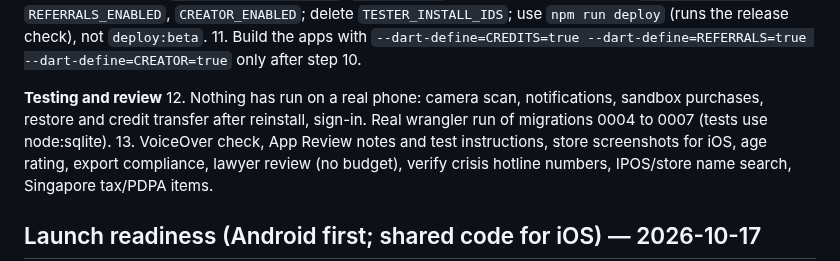
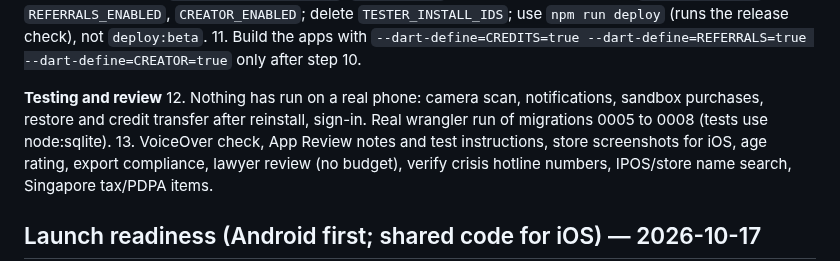
Before and after one commit to Yunlong2601/tarot-app, a Markdown page: PROGRESS.md, the part around the change. Drawn GitHub-style.

Commit message:
PROGRESS: migrations to test are 0005 to 0008
Co-Authored-By: Claude Opus 5.5 (1M context) <noreply@anthropic.com>
Claude-Session: https://claude.ai/code/session_01XCLjBgutP9sVEU4ykJPwuM

```diff
--- a/PROGRESS.md
+++ b/PROGRESS.md
@@ -44,7 +44,7 @@ App record **ShenTarot: AI Lens** (Apple ID 6823779463, bundle `com.shentech.she
 11. Build the apps with `--dart-define=CREDITS=true --dart-define=REFERRALS=true --dart-define=CREATOR=true` only after step 10.
 
 **Testing and review**
-12. Nothing has run on a real phone: camera scan, notifications, sandbox purchases, restore and credit transfer after reinstall, sign-in. Real wrangler run of migrations 0004 to 0007 (tests use node:sqlite).
+12. Nothing has run on a real phone: camera scan, notifications, sandbox purchases, restore and credit transfer after reinstall, sign-in. Real wrangler run of migrations 0005 to 0008 (tests use node:sqlite).
 13. VoiceOver check, App Review notes and test instructions, store screenshots for iOS, age rating, export compliance, lawyer review (no budget), verify crisis hotline numbers, IPOS/store name search, Singapore tax/PDPA items.
 
 ## Launch readiness (Android first; shared code for iOS) — 2026-10-17
```
